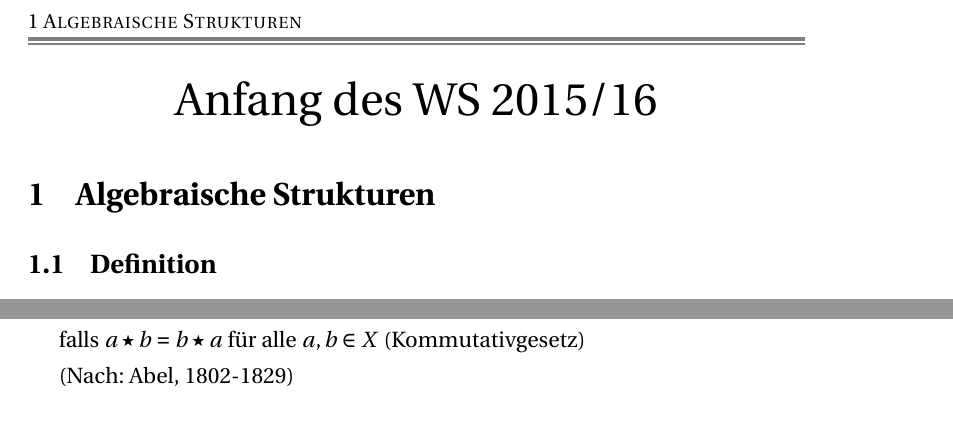
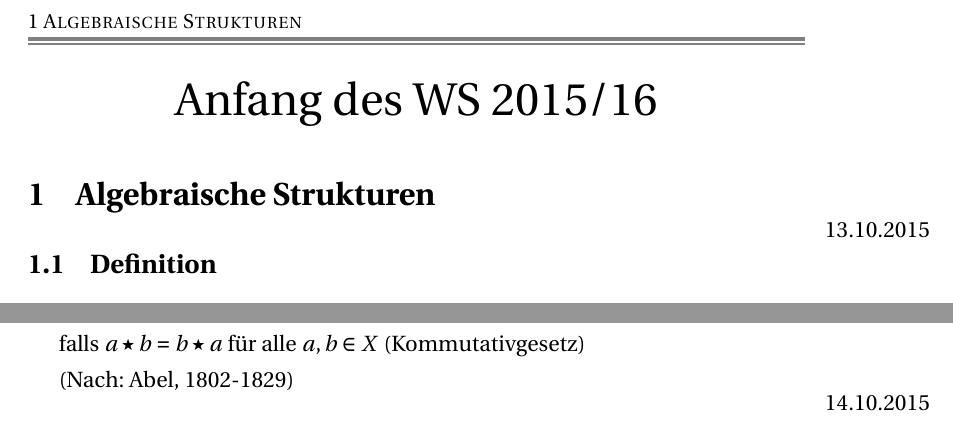
Before and after one commit to FinnIckler/Mathe-III-Skript-WS-2015-16, a LaTeX document (Mathe3.tex): two parts of pages 19 and 21 of 22, joined at a grey line, cut so that both start at the same text. Compiled offline with pdfLaTeX.

Commit message:
Datum zur besseren Übersicht

```diff
--- a/Mathe3.tex
+++ b/Mathe3.tex
@@ -503,8 +503,8 @@ $(a_1\ldots,a_n)$ \emph{kartesische} Koordinaten. \hfill (\emph{Rene Descartes,
 \newpage
 \begin{center}
 \Huge Anfang des WS 2015/16
-\end{center}
-\section{Algebraische Strukturen}
+\end{center}\section{Algebraische Strukturen}
+\marginpar{13.10.2015}
 \subsection{Definition}\label{sec:1.1}
 Sei $X \neq \varnothing$. Eine \index{Verknüpfung}\emph{Verknüpfung} auf $X$ ist \index{Abbildung}: \\ $\begin{cases}
 X \times X &\longrightarrow X\\
@@ -553,5 +553,6 @@ Sei $X \ne 0$ eine Menge mit Verknüpfung $\star$.
 \item Monoid $(X,\star)$ hei\ss t \index{Gruppe}\emph{Gruppe}, falls jedes Element in $X$ bezüglich $\star$ invertierbar ist.
 \item Halbgruppe, Monoid, Gruppe $(X,\star)$ bezüglich kommutativ (oder \index{abelsch}\emph{abelsch}) falls $a \star b = b \star a $ für alle $a,b \in X$ (Kommutativgesetz) \\(Nach: Abel, 1802-1829)
 \end{enumerate}
+\marginpar{14.10.2015}
 \printindex
 \end{document}
```
Also changed, not shown: Mathe3.pdf, Mathe3.tex (2 more changed lines).
